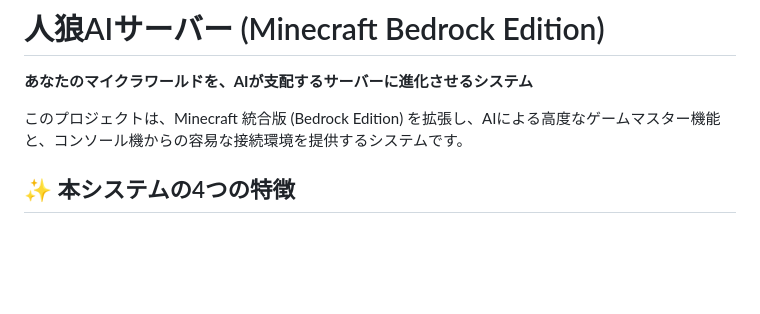
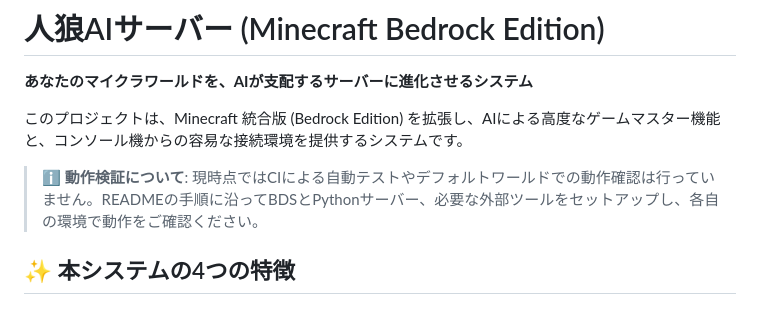
Before and after one commit to YoneRai12/AI-Minecraft, a Markdown page: README.md, the part around the change. GitHub-like rendering; blank space fills up the shorter version.

Commit message:
Document manual verification status

```diff
--- a/README.md
+++ b/README.md
@@ -3,6 +3,8 @@
 **あなたのマイクラワールドを、AIが支配するサーバーに進化させるシステム**
 
 このプロジェクトは、Minecraft 統合版 (Bedrock Edition) を拡張し、AIによる高度なゲームマスター機能と、コンソール機からの容易な接続環境を提供するシステムです。
+
+> ℹ️ **動作検証について**: 現時点ではCIによる自動テストやデフォルトワールドでの動作確認は行っていません。READMEの手順に沿ってBDSとPythonサーバー、必要な外部ツールをセットアップし、各自の環境で動作をご確認ください。
 
 ## ✨ 本システムの4つの特徴
 
```
